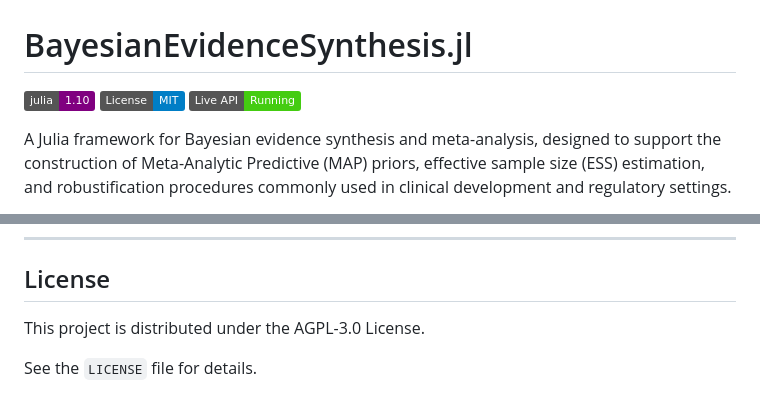
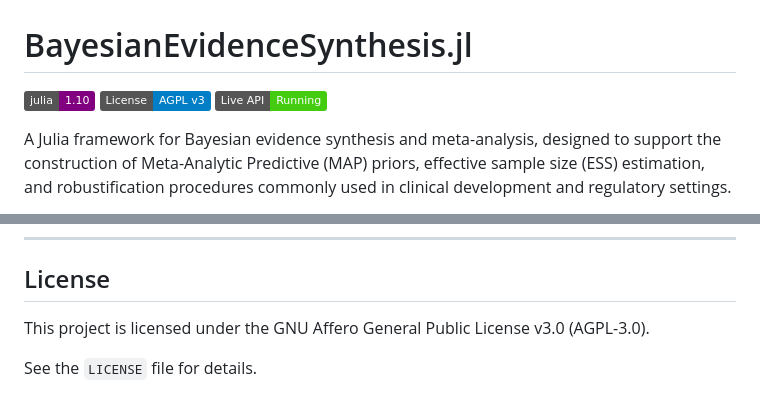
Before and after one commit to martingramage/BayesianEvidenceSynthesis.jl, a Markdown page: README.md, 2 parts joined by grey strips. GitHub-like rendering; badges without logos.

Commit message:
fix: README license badge

```diff
--- a/README.md
+++ b/README.md
@@ -1,7 +1,7 @@
 # BayesianEvidenceSynthesis.jl
 
 [![Julia 1.10](https://img.shields.io/badge/julia-1.10-purple.svg)](https://julialang.org/)
-[![License: MIT](https://img.shields.io/badge/License-MIT-blue.svg)](https://opensource.org/licenses/MIT)
+[![License: AGPL-3.0](https://img.shields.io/badge/License-AGPL%20v3-blue.svg)](LICENSE)
 [![Live API](https://img.shields.io/badge/Live%20API-Running-brightgreen)](https://huggingface.co/spaces/martingramage/bayesian-evidence-synthesis)
 
 A Julia framework for Bayesian evidence synthesis and meta-analysis, designed to support the construction of Meta-Analytic Predictive (MAP) priors, effective sample size (ESS) estimation, and robustification procedures commonly used in clinical development and regulatory settings.
@@ -150,6 +150,6 @@ git push huggingface main
 
 ## License
 
-This project is distributed under the AGPL-3.0 License.
+This project is licensed under the GNU Affero General Public License v3.0 (AGPL-3.0).
 
 See the `LICENSE` file for details.
```
